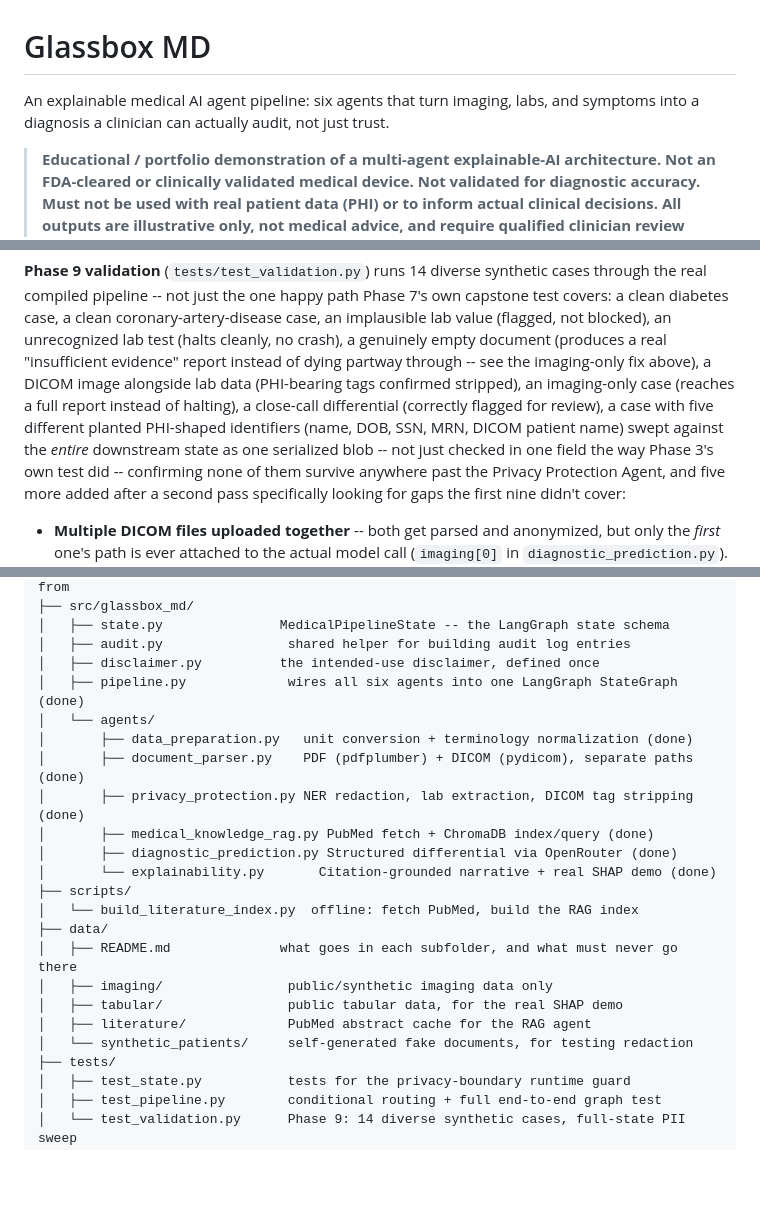
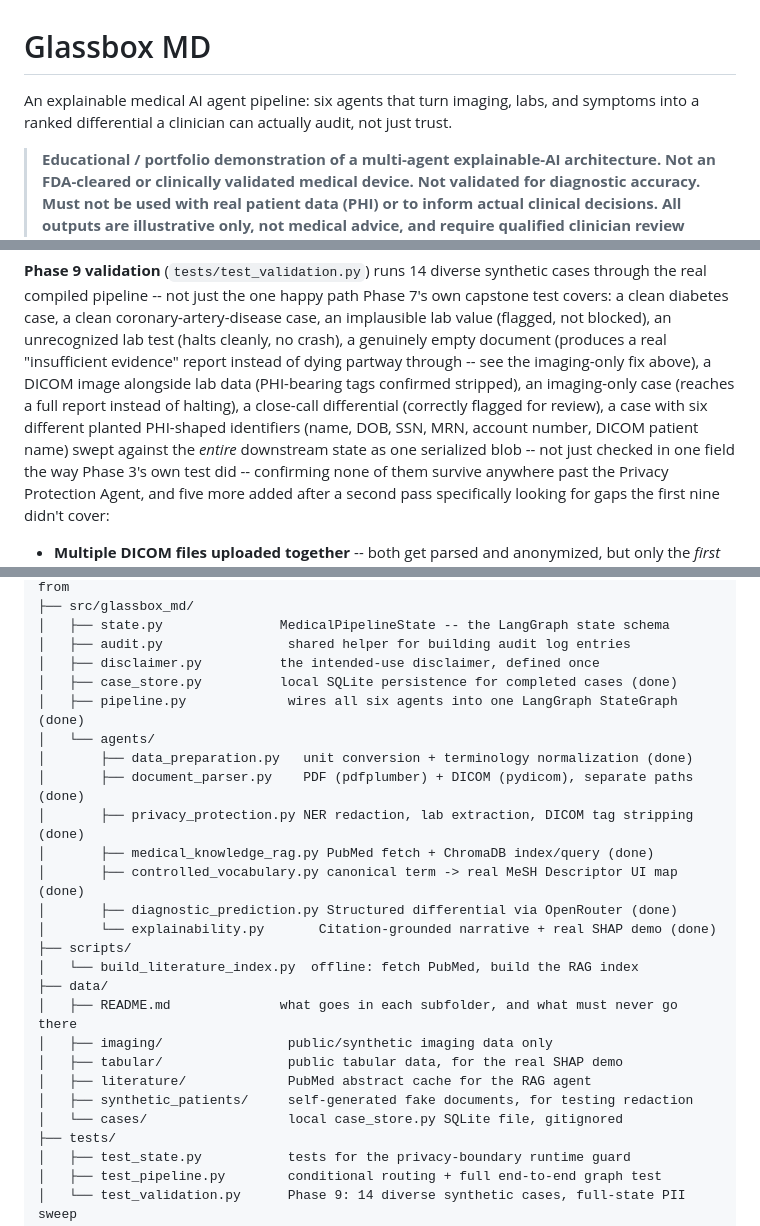
Before and after one commit to dineshyadav03/glassbox-md, a Markdown page: README.md, 3 parts joined by grey strips. GitHub-like rendering; blank space fills up the shorter version.

Commit message:
README consistency pass: fix a self-contradiction and a wrong test count
Full readthrough after four rounds of incremental V2 edits each landed
their own local changes -- checked for exactly the class of drift those
rounds kept flagging as a risk in each other's own commit messages.

Real issues found and fixed, each verified against actual code/git
state rather than just re-read:

- Opening sentence said the pipeline produces "a diagnosis a clinician
  can actually audit" -- directly contradicts this project's own
  repeatedly-stated design principle ("Diagnostic Prediction Agent
  output is a ranked differential, never 'the diagnosis'") elsewhere in
  the same document. Fixed to "a ranked differential."
- One Known Limitations bullet said "only for 8 terms" and then, four
  lines later in the same bullet, "outside that 6-term vocabulary" --
  a real self-contradiction from the condition-expansion pass updating
  the first mention but not the second. Fixed to 8.
- The RAG V2 paragraph claimed "28 new tests." Checked the actual
  commit diff (git show fb859ac) and counted real `def test_`
  additions: 7 in test_controlled_vocabulary.py + 11 in
  test_medical_knowledge_rag.py = 18, not 28 -- a miscount carried from
  that commit's own message into the README. Fixed. (Cross-checked the
  other three V2 rounds' claimed counts -- 7, 14, 3 -- the same way;
  all three were already correct.)
- The Phase 9 validation description said "five different planted
  PHI-shaped identifiers," but an `account` field was added to
  test_validation.py's _PLANTED dict during the PII-broadening round
  for parity and this description was never updated to match. Fixed to
  six, named.
- Project structure tree was missing case_store.py,
  controlled_vocabulary.py, and data/cases/ -- all real, committed
  modules from this session's work that never made it into the tree.
  Added.

No code touched -- README.md only.

Co-Authored-By: Claude Sonnet 5 <noreply@anthropic.com>

```diff
--- a/README.md
+++ b/README.md
@@ -1,8 +1,8 @@
 # Glassbox MD
 
 An explainable medical AI agent pipeline: six agents that turn imaging,
-labs, and symptoms into a diagnosis a clinician can actually audit, not
-just trust.
+labs, and symptoms into a ranked differential a clinician can actually
+audit, not just trust.
 
 > **Educational / portfolio demonstration of a multi-agent explainable-AI
 > architecture. Not an FDA-cleared or clinically validated medical device.
@@ -184,9 +184,9 @@ genuinely empty document (produces a real "insufficient evidence" report
 instead of dying partway through -- see the imaging-only fix above), a
 DICOM image alongside lab data (PHI-bearing tags confirmed stripped), an
 imaging-only case (reaches a full report instead of halting), a
-close-call differential (correctly flagged for review), a case with five
-different planted PHI-shaped identifiers (name, DOB, SSN, MRN, DICOM
-patient name) swept against the *entire* downstream state as one
+close-call differential (correctly flagged for review), a case with six
+different planted PHI-shaped identifiers (name, DOB, SSN, MRN, account
+number, DICOM patient name) swept against the *entire* downstream state as one
 serialized blob -- not just checked in one field the way Phase 3's own
 test did -- confirming none of them survive anywhere past the Privacy
 Protection Agent, and five more added after a second pass specifically
@@ -240,12 +240,14 @@ healthcare/
 │   ├── state.py               MedicalPipelineState -- the LangGraph state schema
 │   ├── audit.py                shared helper for building audit log entries
 │   ├── disclaimer.py          the intended-use disclaimer, defined once
+│   ├── case_store.py          local SQLite persistence for completed cases (done)
 │   ├── pipeline.py             wires all six agents into one LangGraph StateGraph (done)
 │   └── agents/
 │       ├── data_preparation.py   unit conversion + terminology normalization (done)
 │       ├── document_parser.py    PDF (pdfplumber) + DICOM (pydicom), separate paths (done)
 │       ├── privacy_protection.py NER redaction, lab extraction, DICOM tag stripping (done)
 │       ├── medical_knowledge_rag.py PubMed fetch + ChromaDB index/query (done)
+│       ├── controlled_vocabulary.py canonical term -> real MeSH Descriptor UI map (done)
 │       ├── diagnostic_prediction.py Structured differential via OpenRouter (done)
 │       └── explainability.py       Citation-grounded narrative + real SHAP demo (done)
 ├── scripts/
@@ -255,7 +257,8 @@ healthcare/
 │   ├── imaging/                public/synthetic imaging data only
 │   ├── tabular/                public tabular data, for the real SHAP demo
 │   ├── literature/             PubMed abstract cache for the RAG agent
-│   └── synthetic_patients/     self-generated fake documents, for testing redaction
+│   ├── synthetic_patients/     self-generated fake documents, for testing redaction
+│   └── cases/                  local case_store.py SQLite file, gitignored
 ├── tests/
 │   ├── test_state.py           tests for the privacy-boundary runtime guard
 │   ├── test_pipeline.py        conditional routing + full end-to-end graph test
```
Also changed, not shown: other parts of README.md (+2 -2 lines).
